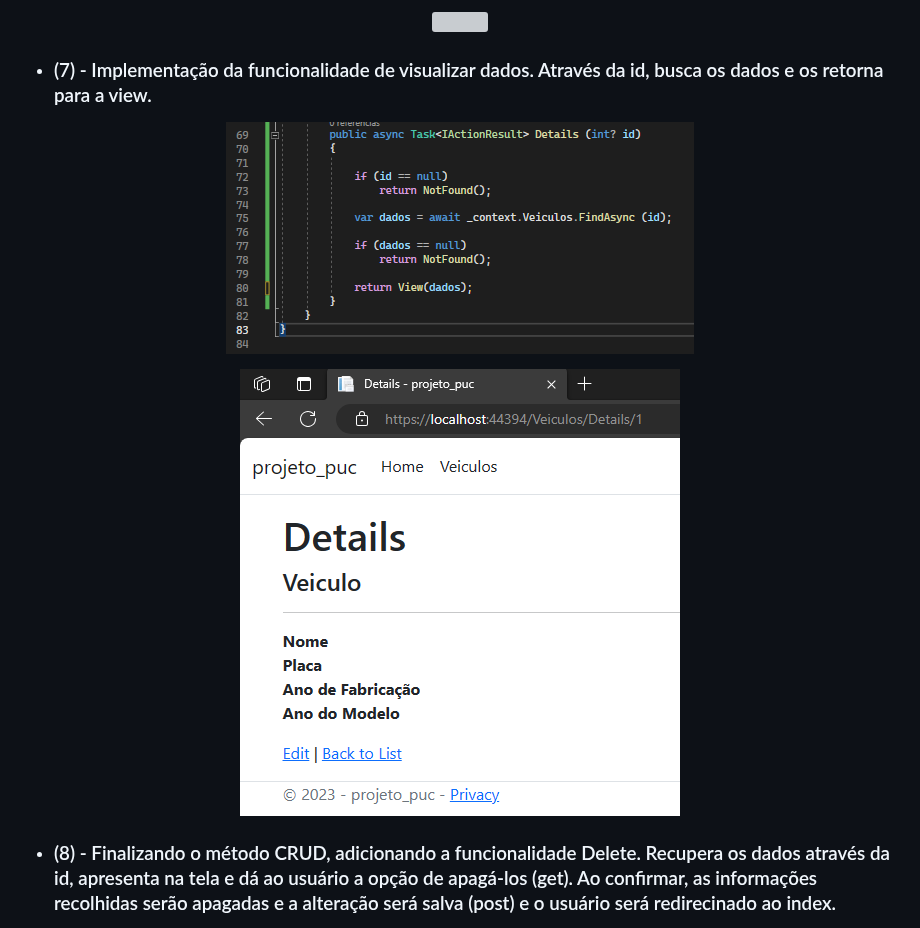
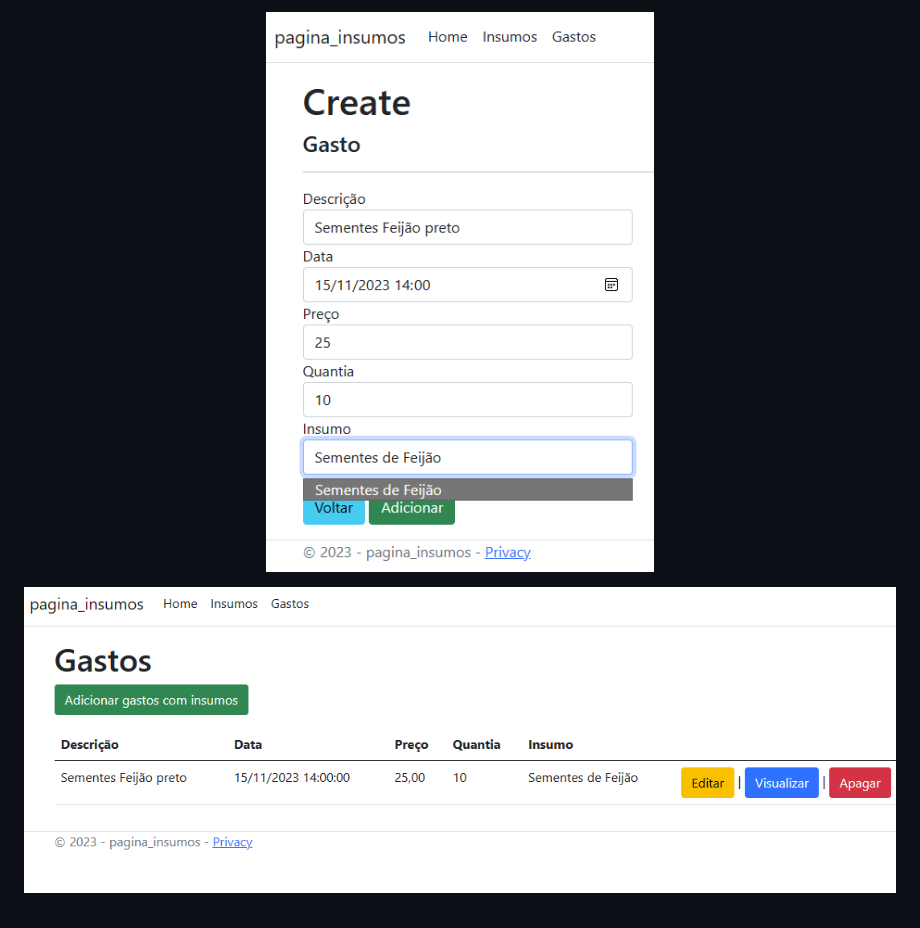
Before and after one commit to ICEI-PUC-Minas-PMV-SInt/pmv-sint-2023-2-e3-proj-back-t1-erp-para-produtores-rurais, a Markdown page: docs/07-Programação de Funcionalidades.md, the part around one of its changes. Rendered like a GitHub page; grey boxes are pictures that could not be loaded.

```diff
--- a/docs/07-Programação de Funcionalidades.md
+++ b/docs/07-Programação de Funcionalidades.md
@@ -60,18 +36,11 @@ A página em questão trata-se da realização das tarefas de registro de insumo
 </p>
 
 <p align="center">
-<img src="/docs/img/Leonardo/6b.png">
-</p>
-
-- ### (7) - Implementação da funcionalidade de visualizar dados. Através da id, busca os dados e os retorna para a view.
-
-<p align="center">
-<img src="/docs/img/Leonardo/7.png">
+<img src="/docs/img/Leonardo/insumos-7.png">
 </p>
 
 <p align="center">
-<img src="/docs/img/Leonardo/7a.png">
+<img src="/docs/img/Leonardo/insumos-8.png">
 </p>
 
-- ### (8) - Finalizando o método CRUD, adicionando a funcionalidade Delete. Recupera os dados através da id, apresenta na tela e dá ao usuário a opção de apagá-los (get). Ao confirmar, as informações recolhidas serão apagadas e a alteração será salva (post) e o usuário será redirecinado ao index.
 
```
Also changed, not shown: other parts of docs/07-Programação de Funcionalidades.md (+8 -39 lines).
